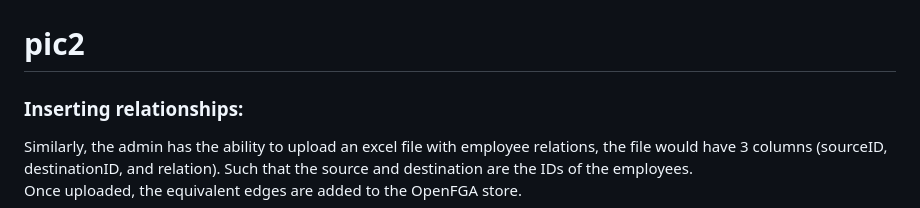
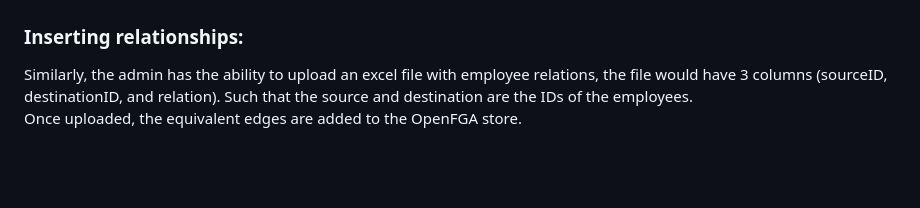
Before and after one commit to moemen34/Tasker, a Markdown page: README.md, the part around one of its changes. GitHub-like rendering; blank space fills up the shorter version.

```diff
--- a/README.md
+++ b/README.md
@@ -39,6 +40,6 @@ On the webApp's navigation bar, there is an admin pannel that allows the upload
  <img width="141" alt="pic1" src="https://github.com/moemen34/Tasker/assets/96449074/14c2ccf4-141b-472a-a776-640985bf4348">
 
- # pic2
+
 
 ### Inserting relationships:
 Similarly, the admin has the ability to upload an excel file with employee relations, the file would have 3 columns (sourceID, destinationID, and relation). Such that the source and destination are the IDs of the employees.
```
Also changed, not shown: other parts of README.md (+12 -7 lines).
